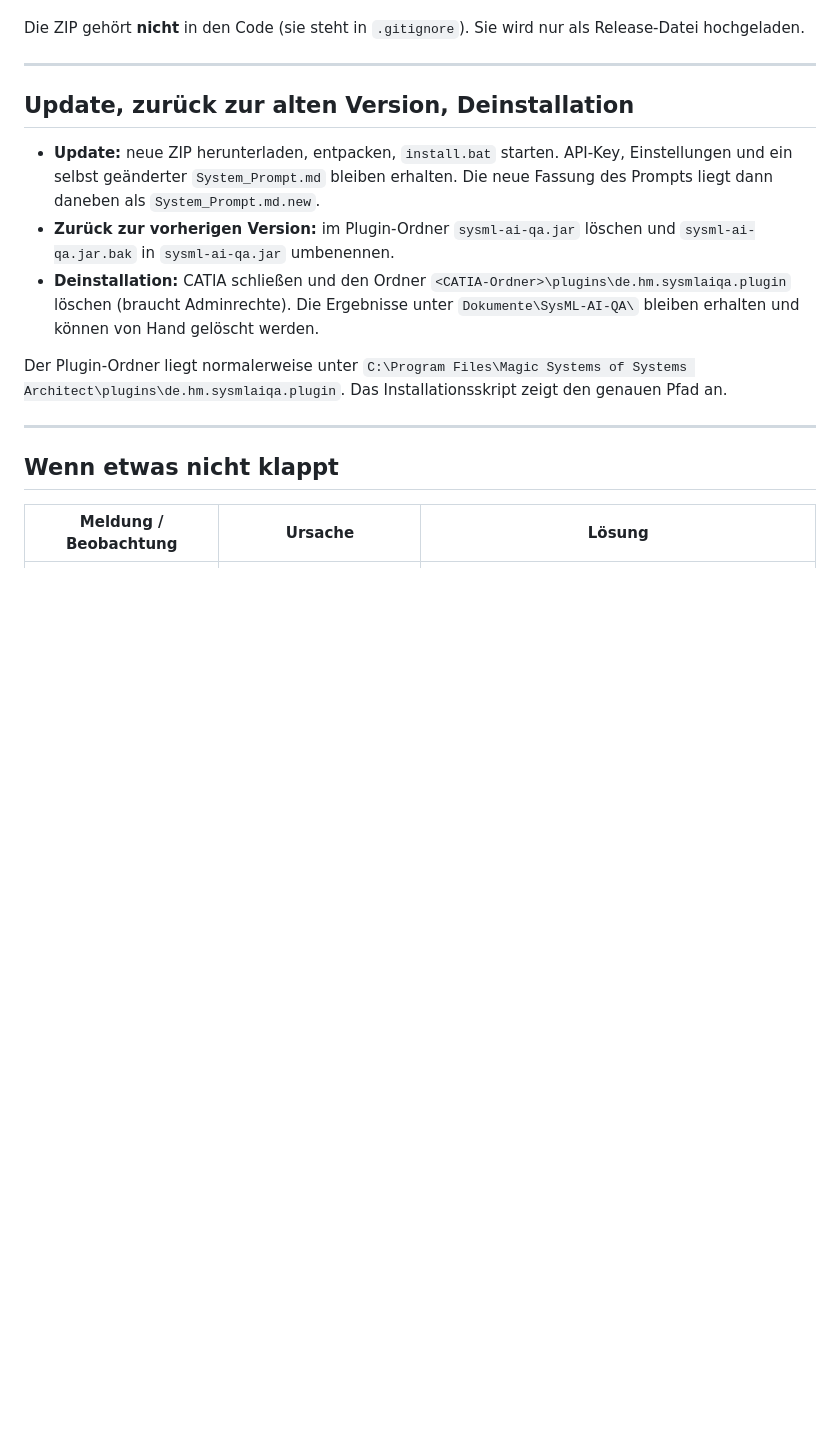
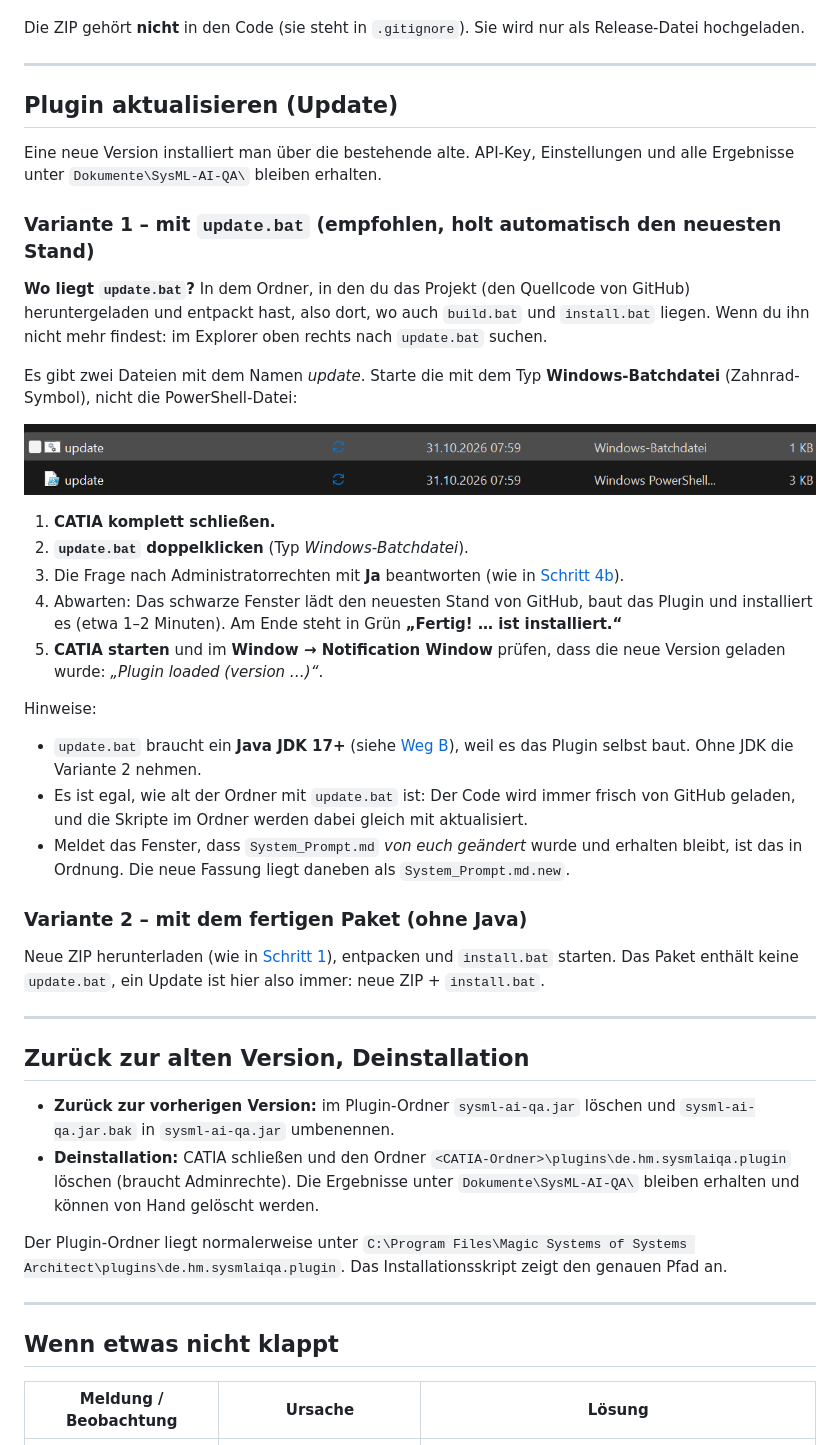
Before and after one commit to yeser-ch/SysML-AI, a Markdown page: INSTALL.md, the part around the change. Rendered like a GitHub page; pictures changed too: docs/images/update-01-files.png (added); blank space fills up the shorter version.

Commit message:
INSTALL.md: step-by-step update guide with screenshot

```diff
--- a/INSTALL.md
+++ b/INSTALL.md
@@ -205,9 +205,38 @@ Die ZIP gehört **nicht** in den Code (sie steht in `.gitignore`). Sie wird nur
 
 ---
 
-## Update, zurück zur alten Version, Deinstallation
+## Plugin aktualisieren (Update)
 
-- **Update:** neue ZIP herunterladen, entpacken, `install.bat` starten. API-Key, Einstellungen und ein selbst geänderter `System_Prompt.md` bleiben erhalten. Die neue Fassung des Prompts liegt dann daneben als `System_Prompt.md.new`.
+Eine neue Version installiert man über die bestehende alte. API-Key, Einstellungen und alle Ergebnisse unter `Dokumente\SysML-AI-QA\` bleiben erhalten.
+
+### Variante 1 – mit `update.bat` (empfohlen, holt automatisch den neuesten Stand)
+
+**Wo liegt `update.bat`?** In dem Ordner, in den du das Projekt (den Quellcode von GitHub) heruntergeladen und entpackt hast, also dort, wo auch `build.bat` und `install.bat` liegen. Wenn du ihn nicht mehr findest: im Explorer oben rechts nach `update.bat` suchen.
+
+Es gibt zwei Dateien mit dem Namen *update*. Starte die mit dem Typ **Windows-Batchdatei** (Zahnrad-Symbol), nicht die PowerShell-Datei:
+
+![update.bat im Projektordner](docs/images/update-01-files.png)
+
+1. **CATIA komplett schließen.**
+2. **`update.bat` doppelklicken** (Typ *Windows-Batchdatei*).
+3. Die Frage nach Administratorrechten mit **Ja** beantworten (wie in [Schritt 4b](#schritt-4--installbat-starten)).
+4. Abwarten: Das schwarze Fenster lädt den neuesten Stand von GitHub, baut das Plugin und installiert es (etwa 1–2 Minuten). Am Ende steht in Grün **„Fertig! … ist installiert.“**
+5. **CATIA starten** und im **Window → Notification Window** prüfen, dass die neue Version geladen wurde: *„Plugin loaded (version …)“*.
+
+Hinweise:
+
+- `update.bat` braucht ein **Java JDK 17+** (siehe [Weg B](#weg-b--selbst-bauen-entwickler)), weil es das Plugin selbst baut. Ohne JDK die Variante 2 nehmen.
+- Es ist egal, wie alt der Ordner mit `update.bat` ist: Der Code wird immer frisch von GitHub geladen, und die Skripte im Ordner werden dabei gleich mit aktualisiert.
+- Meldet das Fenster, dass `System_Prompt.md` *von euch geändert* wurde und erhalten bleibt, ist das in Ordnung. Die neue Fassung liegt daneben als `System_Prompt.md.new`.
+
+### Variante 2 – mit dem fertigen Paket (ohne Java)
+
+Neue ZIP herunterladen (wie in [Schritt 1](#schritt-1--paket-herunterladen)), entpacken und `install.bat` starten. Das Paket enthält keine `update.bat`, ein Update ist hier also immer: neue ZIP + `install.bat`.
+
+---
+
+## Zurück zur alten Version, Deinstallation
+
 - **Zurück zur vorherigen Version:** im Plugin-Ordner `sysml-ai-qa.jar` löschen und `sysml-ai-qa.jar.bak` in `sysml-ai-qa.jar` umbenennen.
 - **Deinstallation:** CATIA schließen und den Ordner `<CATIA-Ordner>\plugins\de.hm.sysmlaiqa.plugin` löschen (braucht Adminrechte). Die Ergebnisse unter `Dokumente\SysML-AI-QA\` bleiben erhalten und können von Hand gelöscht werden.
 
```
